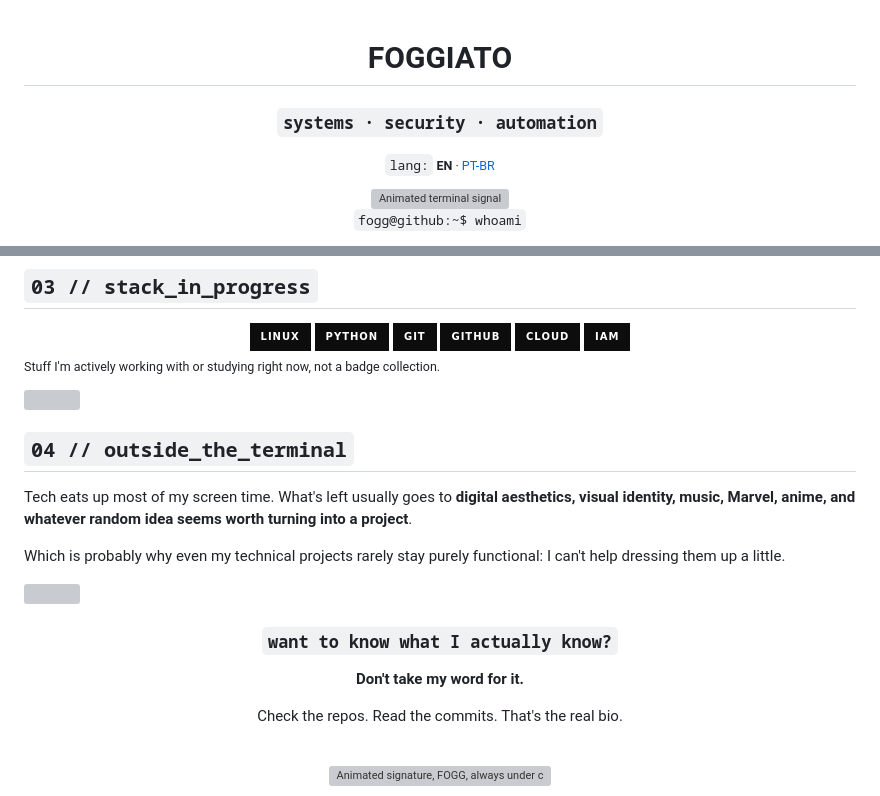
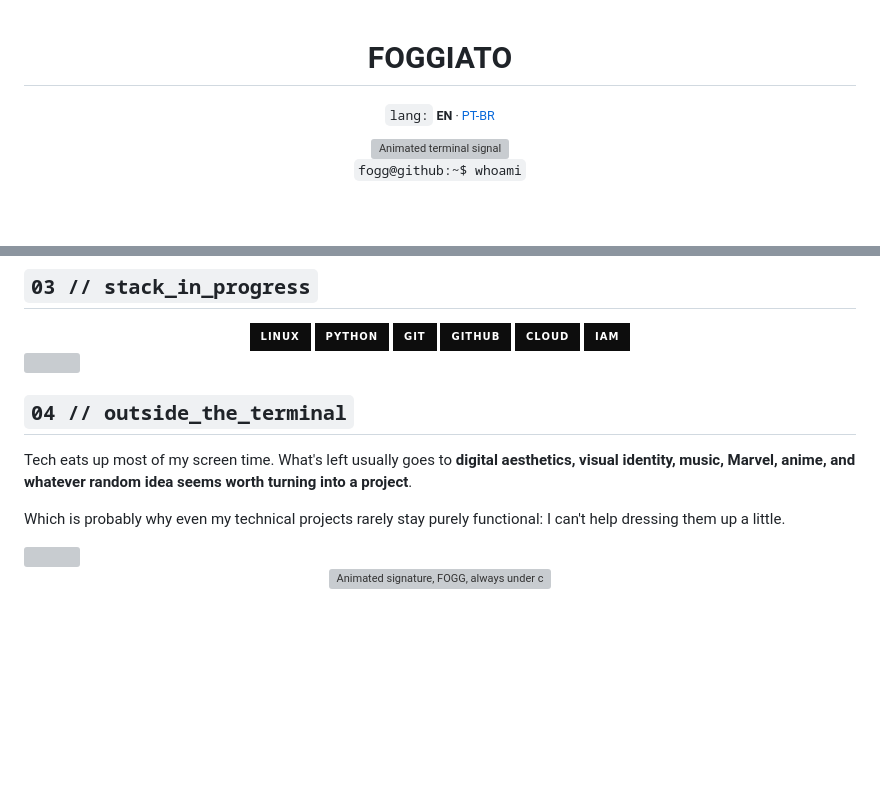
Before and after one commit to inaparente/inaparente, a Markdown page: README.md, 2 parts joined by grey strips. Rendered like a GitHub page; badges without logos; blank space fills up the shorter version; grey boxes are pictures that could not be loaded.

```diff
--- a/README.md
+++ b/README.md
@@ -1,8 +1,6 @@
 <div align="center">
 
 # FOGGIATO
-
-### `systems · security · automation`
 
 <sub>`lang:` **EN** · [PT-BR](./README.pt-br.md)</sub>
 
@@ -68,8 +66,6 @@ Take a look at my repos: you'll see that loop repeating itself, for sure.
 <img src="https://img.shields.io/badge/IAM-0D0D0D?style=for-the-badge&logo=auth0&logoColor=E5E5E5" alt="IAM" />
 </div>
 
-<sub>Stuff I'm actively working with or studying right now, not a badge collection.</sub>
-
 <img src="./assets/section-divider.svg" alt="" width="100%" />
 
 ## `04 // outside_the_terminal`
@@ -82,14 +78,6 @@ Which is probably why even my technical projects rarely stay purely functional:
 
 <div align="center">
 
-### `want to know what I actually know?`
-
-**Don't take my word for it.**
-
-Check the repos. Read the commits. That's the real bio.
-
-<br/>
-
 <img src="./assets/signal-footer.svg" alt="Animated signature, FOGG, always under construction" width="100%" />
 
 </div>
```
Also changed, not shown: README.pt-br.md (+0 -12 lines).
